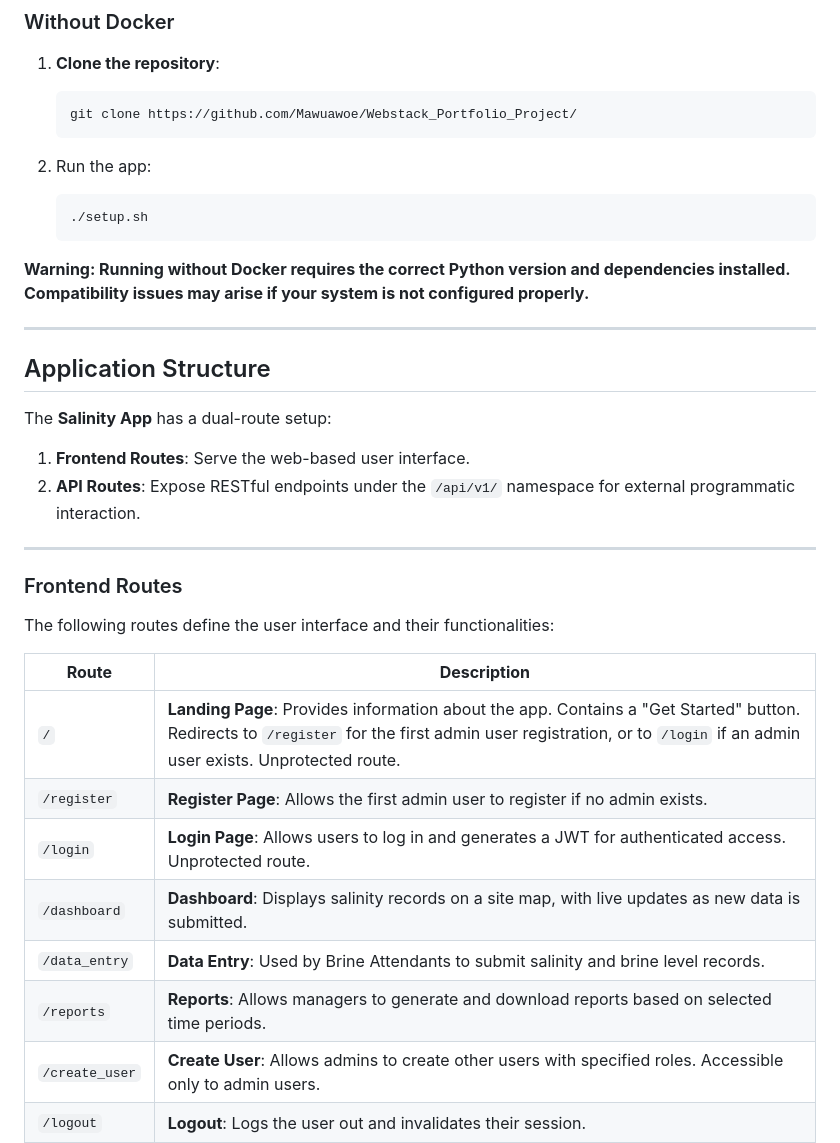
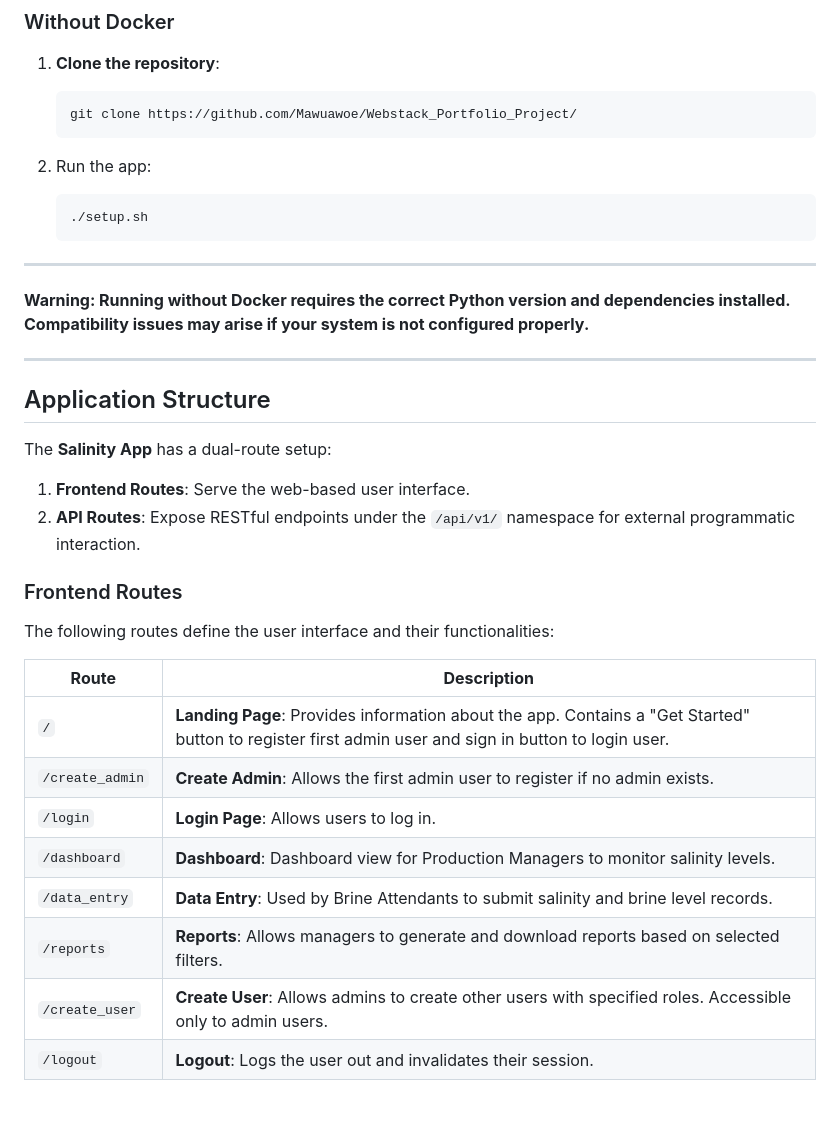
Before and after one commit to Mawuawoe/Webstack_Portfolio_Project, a Markdown page: README.md, the part around the change. Rendered like a GitHub page; blank space fills up the shorter version.

````diff
--- a/README.md
+++ b/README.md
@@ -62,9 +62,12 @@ Ensure the following are installed on your machine:
    ```bash
    ./setup.sh
    ```
+---
+
 **Warning: Running without Docker requires the correct Python version and dependencies installed. Compatibility issues may arise if your system is not configured properly.**
 
 ---
+
 
 ## Application Structure
 
@@ -73,7 +76,6 @@ The **Salinity App** has a dual-route setup:
 1. **Frontend Routes**: Serve the web-based user interface.
 2. **API Routes**: Expose RESTful endpoints under the `/api/v1/` namespace for external programmatic interaction.
 
----
 
 ### Frontend Routes
 
@@ -81,12 +83,12 @@ The following routes define the user interface and their functionalities:
 
 | **Route**          | **Description**                                                                                                   |
 |---------------------|-------------------------------------------------------------------------------------------------------------------|
-| `/`                 | **Landing Page**: Provides information about the app. Contains a "Get Started" button. Redirects to `/register` for the first admin user registration, or to `/login` if an admin user exists. Unprotected route. |
-| `/register`         | **Register Page**: Allows the first admin user to register if no admin exists.                                   |
-| `/login`            | **Login Page**: Allows users to log in and generates a JWT for authenticated access. Unprotected route.          |
-| `/dashboard`        | **Dashboard**: Displays salinity records on a site map, with live updates as new data is submitted.              |
+| `/`                 | **Landing Page**: Provides information about the app. Contains a "Get Started" button to register first admin user and sign in button to login user. |
+| `/create_admin`     | **Create Admin**: Allows the first admin user to register if no admin exists.                                   |
+| `/login`            | **Login Page**: Allows users to log in.          |
+| `/dashboard`        | **Dashboard**: Dashboard view for Production Managers to monitor salinity levels.             |
 | `/data_entry`       | **Data Entry**: Used by Brine Attendants to submit salinity and brine level records.                             |
-| `/reports`          | **Reports**: Allows managers to generate and download reports based on selected time periods.                    |
+| `/reports`          | **Reports**: Allows managers to generate and download reports based on selected filters.                    |
 | `/create_user`      | **Create User**: Allows admins to create other users with specified roles. Accessible only to admin users.        |
 | `/logout`           | **Logout**: Logs the user out and invalidates their session.                                                     |
 
````
